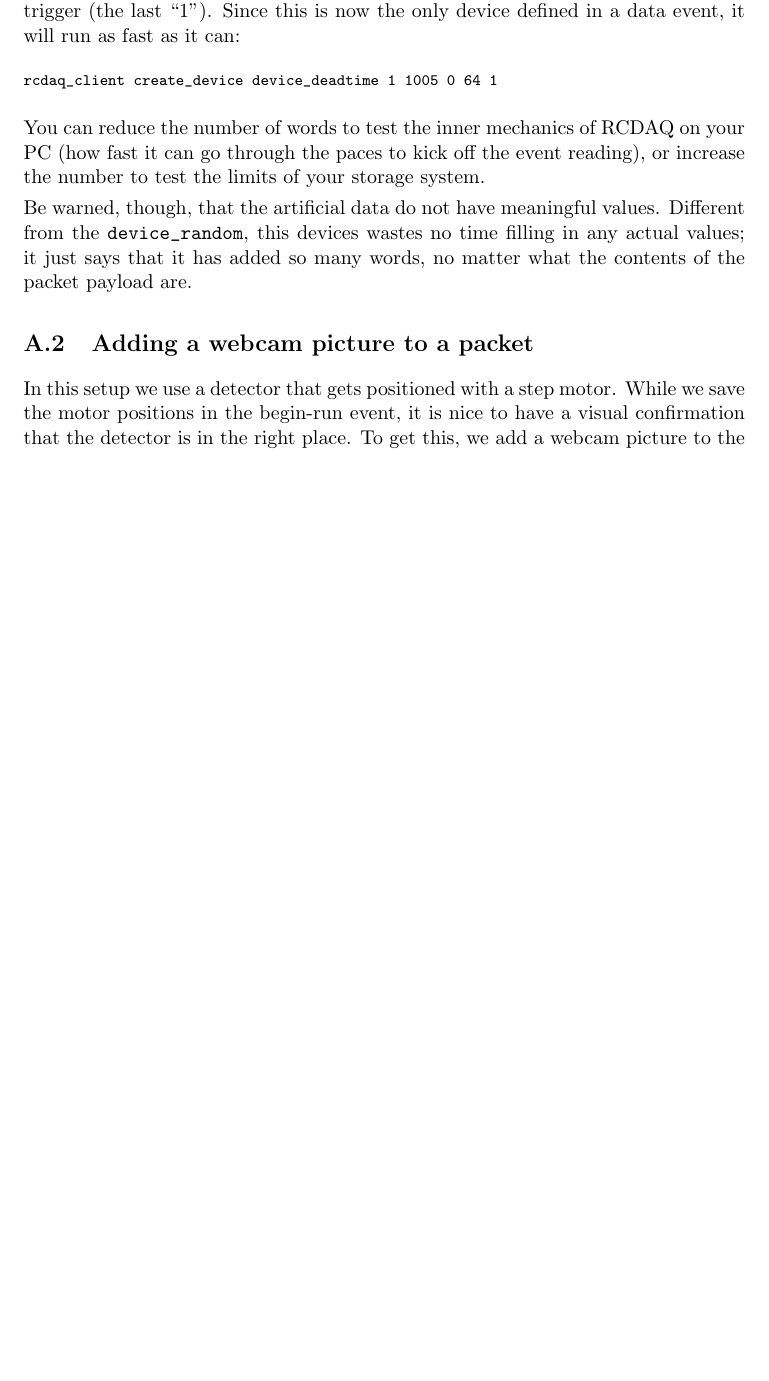
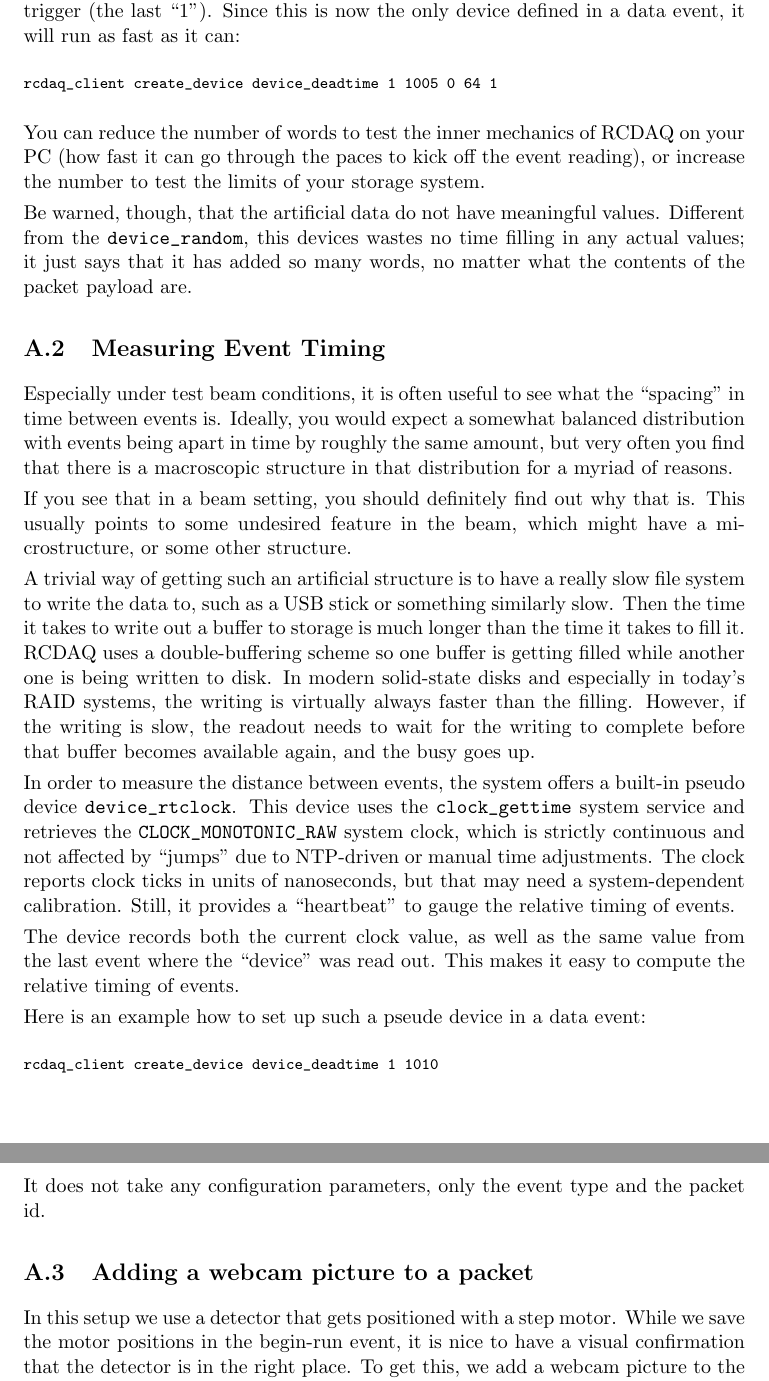
Before and after one commit to sPHENIX-Collaboration/rcdaq, a LaTeX document (doc/rcdaq_doc.tex): part of page 32 of 42 before the commit and two parts of pages 33 and 34 of 44 after it, the two joined at a grey line, cut so that both start at the same text, the shorter picture padded with empty space. Compiled offline with pdfLaTeX.

Commit message:
mlp - added a new pseudo device "device_rtclock"       updated the documentation

```diff
--- a/doc/rcdaq_doc.tex
+++ b/doc/rcdaq_doc.tex
@@ -1742,6 +1753,52 @@ Be warned, though, that the artificial data do not have meaningful
 values. Different from the \verb|device_random|, this devices wastes
 no time filling in any actual values; it just says that it has added
 so many words, no matter what the contents of the packet payload are.
+
+\subsection{Measuring Event Timing}
+\label{eventtiming}
+
+Especially under test beam conditions, it is often useful to see what
+the ``spacing'' in time between events is. Ideally, you would expect a
+somewhat balanced distribution with events being apart in time by
+roughly the same amount, but very often you find that there is a
+macroscopic structure in that distribution for a myriad of reasons.
+
+If you see that in a beam setting, you should definitely find out why
+that is. This usually points to some undesired feature in the beam,
+which might have a microstructure, or some other structure.
+
+A trivial way of getting such an artificial structure is to have a
+really slow file system to write the data to, such as a USB stick or
+something similarly slow. Then the time it takes to write out a buffer to
+storage is much longer than the time it takes to fill it. RCDAQ uses a
+double-buffering scheme so one buffer is getting filled while
+another one is being written to disk. In modern solid-state disks and
+especially in today's RAID systems, the writing is virtually always
+faster than the filling. However, if the writing is slow, the readout
+needs to wait for the writing to complete before that buffer becomes
+available again, and the busy goes up.
+
+In order to measure the distance between events, the system offers a
+built-in pseudo device \verb|device_rtclock|. This device uses the
+\verb|clock_gettime| system service and retrieves the
+\verb|CLOCK_MONOTONIC_RAW| system clock, which is strictly continuous
+and not affected by ``jumps'' due to NTP-driven or manual time
+adjustments. The clock reports clock ticks in units of nanoseconds,
+but that may need a system-dependent calibration. Still, it provides a
+``heartbeat'' to gauge the relative timing of events.
+
+The device records both the current clock value, as well as the same
+value from the last event where the ``device'' was read out. This
+makes it easy to compute the relative timing of events.
+
+Here is an example how to set up such a pseude device in a data event:
+
+\begin{verbatim}
+rcdaq_client create_device device_deadtime 1 1010
+\end{verbatim}
+
+It does not take any configuration parameters, only the event type and
+the packet id.
 
 \subsection{Adding a webcam picture to a packet}
 
```
Also changed, not shown: doc/rcdaq_doc.tex (23 more changed lines), 6 other files.
